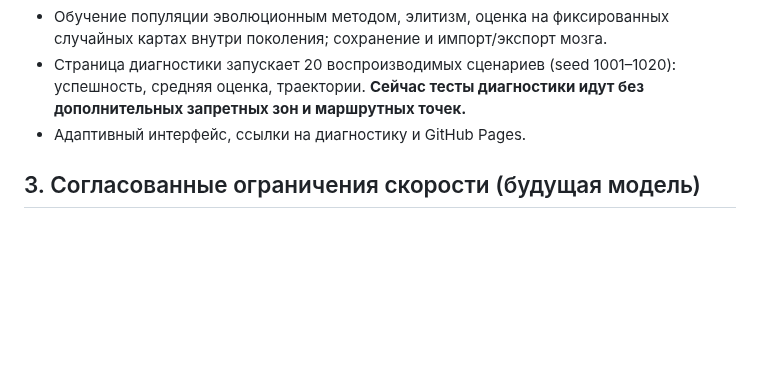
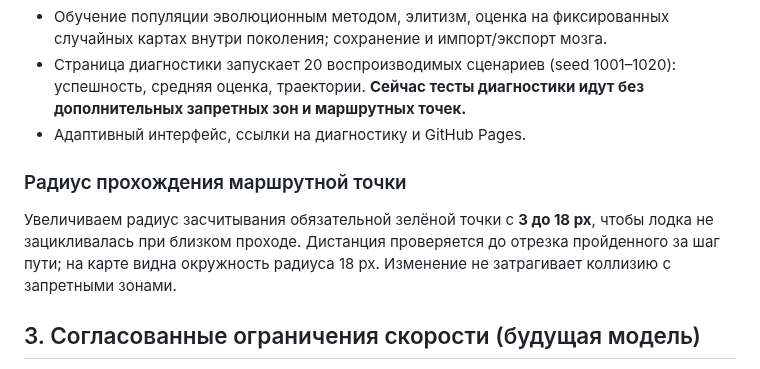
Before and after one commit to motostrelok1/boat-dock-ai, a Markdown page: opisanie.md, the part around the change. GitHub-like rendering; blank space fills up the shorter version.

Commit message:
Widen waypoint acceptance radius and document change

```diff
--- a/opisanie.md
+++ b/opisanie.md
@@ -27,6 +27,10 @@
 - Обучение популяции эволюционным методом, элитизм, оценка на фиксированных случайных картах внутри поколения; сохранение и импорт/экспорт мозга.
 - Страница диагностики запускает 20 воспроизводимых сценариев (seed 1001–1020): успешность, средняя оценка, траектории. **Сейчас тесты диагностики идут без дополнительных запретных зон и маршрутных точек.**
 - Адаптивный интерфейс, ссылки на диагностику и GitHub Pages.
+
+### Радиус прохождения маршрутной точки
+
+Увеличиваем радиус засчитывания обязательной зелёной точки с **3 до 18 px**, чтобы лодка не зацикливалась при близком проходе. Дистанция проверяется до отрезка пройденного за шаг пути; на карте видна окружность радиуса 18 px. Изменение не затрагивает коллизию с запретными зонами.
 
 ## 3. Согласованные ограничения скорости (будущая модель)
 
```
